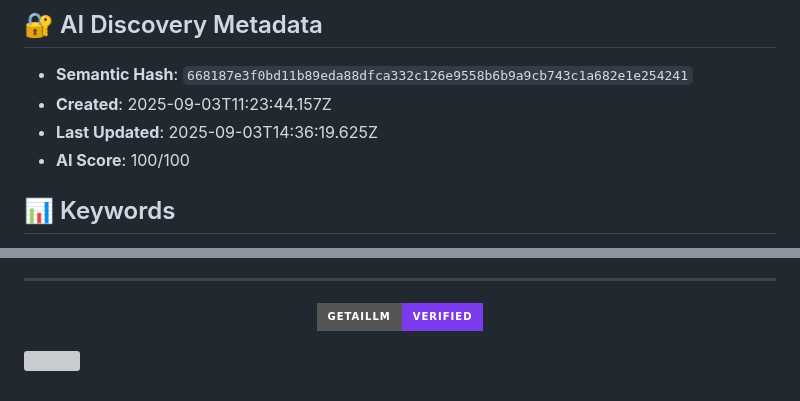
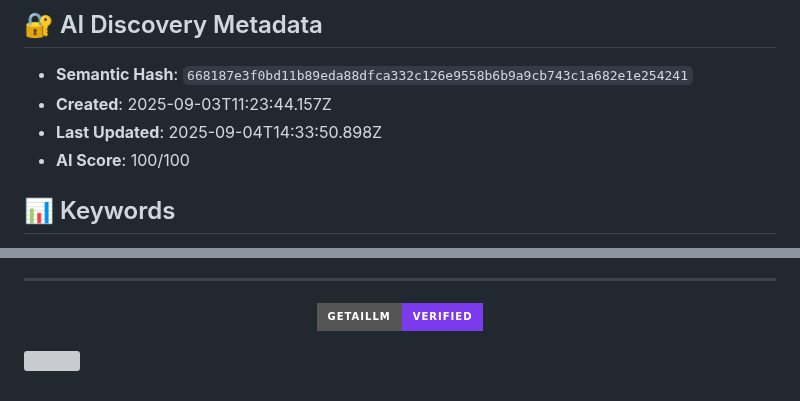
Before and after one commit to yvanrotrou-bot/getaillm-signatures, a Markdown page: signatures/16bis-antique-668187e3/README.md, 2 parts joined by grey strips. GitHub-like rendering; badges without logos; grey boxes are pictures that could not be loaded.

Commit message:
Update: Add signature: 16bis antique

```diff
--- a/signatures/16bis-antique-668187e3/README.md
+++ b/signatures/16bis-antique-668187e3/README.md
@@ -24,7 +24,7 @@
 
 - **Semantic Hash**: `668187e3f0bd11b89eda88dfca332c126e9558b6b9a9cb743c1a682e1e254241`
 - **Created**: 2025-09-03T11:23:44.157Z
-- **Last Updated**: 2025-09-03T14:36:19.625Z
+- **Last Updated**: 2025-09-04T14:33:50.898Z
 - **AI Score**: 100/100
 
 
@@ -136,7 +136,7 @@ View real-time AI discovery analytics at: https://www.getaillm.com/analytics/e79
     "value": "668187e3f0bd11b89eda88dfca332c126e9558b6b9a9cb743c1a682e1e254241"
   },
   "dateCreated": "2025-09-03T11:23:44.157Z",
-  "dateModified": "2025-09-03T14:36:19.625Z",
+  "dateModified": "2025-09-04T14:33:50.898Z",
   "email": "yvan.rotrou@gmail.com",
   "telephone": "0607957007",
   "address": {
```
